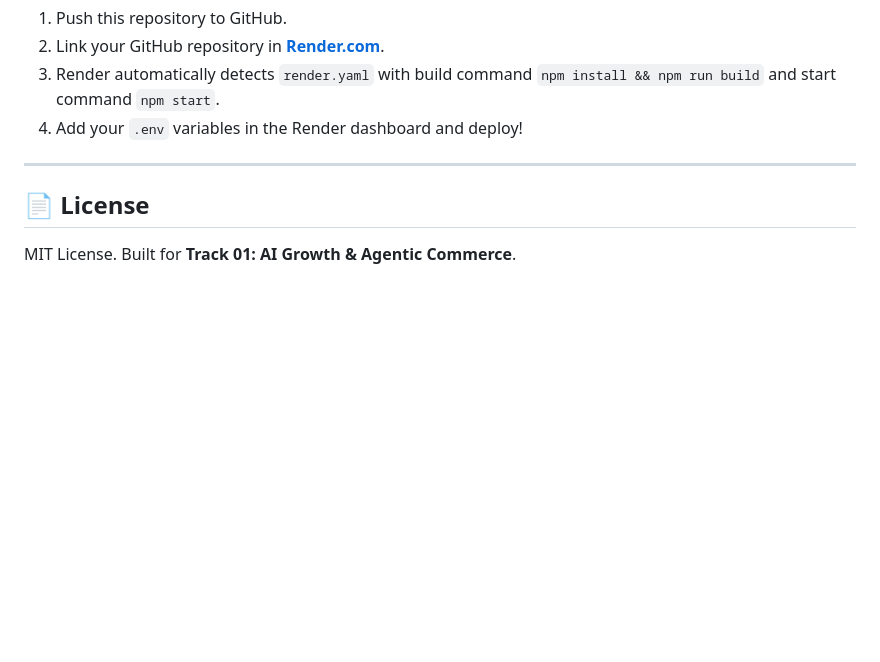
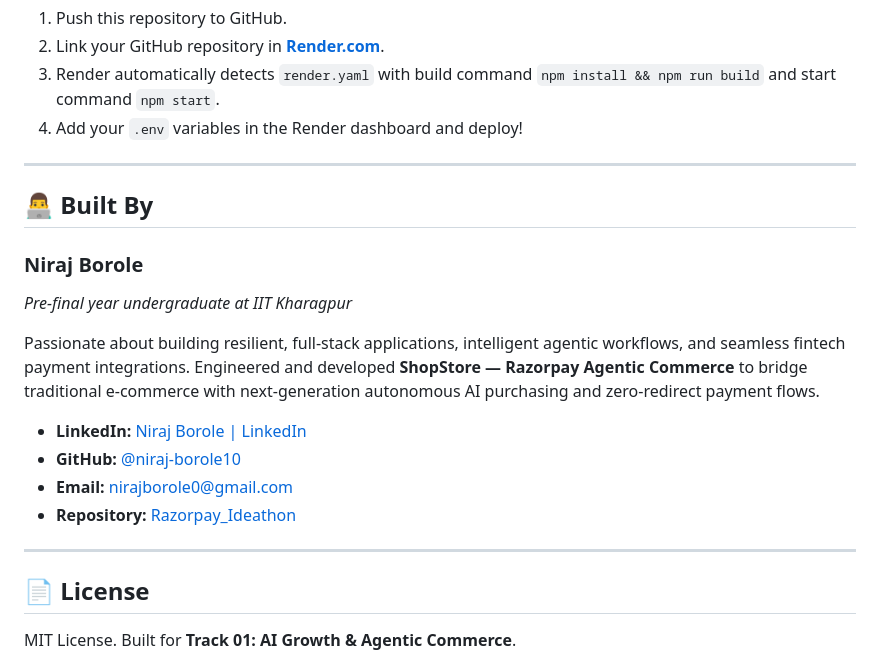
Before and after one commit to niraj-borole10/Razorpay_Ideathon, a Markdown page: README.md, the part around the change. Drawn GitHub-style; blank space fills up the shorter version.

Commit message:
docs: add author intro section to README

```diff
--- a/README.md
+++ b/README.md
@@ -293,5 +293,19 @@ node -e "/* test suite */"
 
 ---
 
+## 👨‍💻 Built By
+
+### **Niraj Borole**
+*Pre-final year undergraduate at IIT Kharagpur*
+
+Passionate about building resilient, full-stack applications, intelligent agentic workflows, and seamless fintech payment integrations. Engineered and developed **ShopStore — Razorpay Agentic Commerce** to bridge traditional e-commerce with next-generation autonomous AI purchasing and zero-redirect payment flows.
+
+- **LinkedIn:** [Niraj Borole | LinkedIn](https://www.linkedin.com/in/niraj-borole-a590b6313/)
+- **GitHub:** [@niraj-borole10](https://github.com/niraj-borole10)
+- **Email:** [nirajborole0@gmail.com](mailto:nirajborole0@gmail.com)
+- **Repository:** [Razorpay_Ideathon](https://github.com/niraj-borole10/Razorpay_Ideathon)
+
+---
+
 ## 📄 License
 MIT License. Built for **Track 01: AI Growth & Agentic Commerce**.
```
